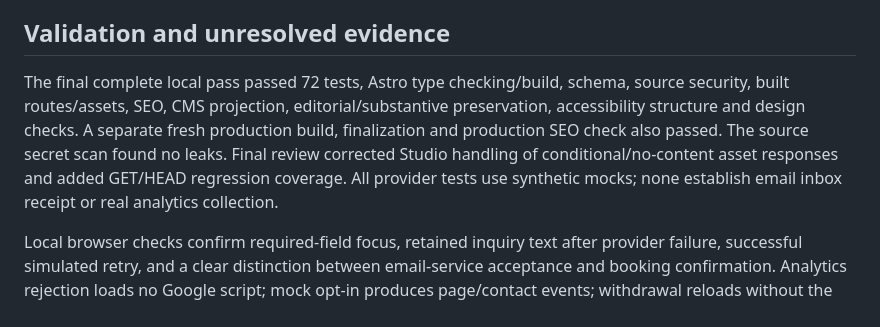
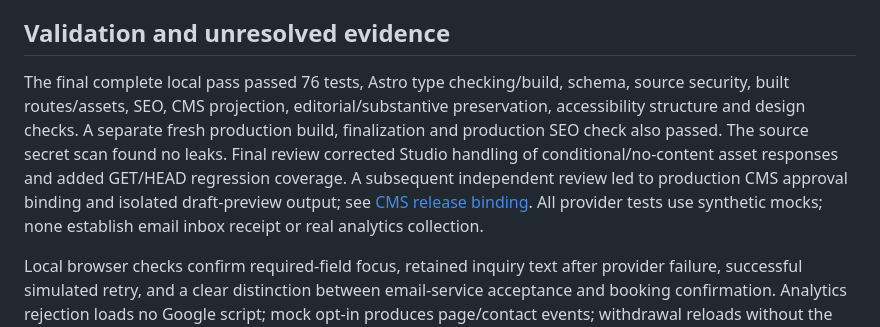
Before and after one commit to cash4goldandDiamonds/cash4gold-astro, a Markdown page: reports/LAUNCH_INTEGRATIONS_2026-09-11.md, the part around the change. Drawn GitHub-style.

Commit message:
Record 76 passing tests and CMS release approval safeguards

```diff
--- a/reports/LAUNCH_INTEGRATIONS_2026-09-11.md
+++ b/reports/LAUNCH_INTEGRATIONS_2026-09-11.md
@@ -27,7 +27,7 @@ This record follows the September 10 inspection, September 11 SEO audit and arti
 
 ## Validation and unresolved evidence
 
-The final complete local pass passed 72 tests, Astro type checking/build, schema, source security, built routes/assets, SEO, CMS projection, editorial/substantive preservation, accessibility structure and design checks. A separate fresh production build, finalization and production SEO check also passed. The source secret scan found no leaks. Final review corrected Studio handling of conditional/no-content asset responses and added GET/HEAD regression coverage. All provider tests use synthetic mocks; none establish email inbox receipt or real analytics collection.
+The final complete local pass passed 76 tests, Astro type checking/build, schema, source security, built routes/assets, SEO, CMS projection, editorial/substantive preservation, accessibility structure and design checks. A separate fresh production build, finalization and production SEO check also passed. The source secret scan found no leaks. Final review corrected Studio handling of conditional/no-content asset responses and added GET/HEAD regression coverage. A subsequent independent review led to production CMS approval binding and isolated draft-preview output; see [CMS release binding](CMS_RELEASE_BINDING_2026-09-11.md). All provider tests use synthetic mocks; none establish email inbox receipt or real analytics collection.
 
 Local browser checks confirm required-field focus, retained inquiry text after provider failure, successful simulated retry, and a clear distinction between email-service acceptance and booking confirmation. Analytics rejection loads no Google script; mock opt-in produces page/contact events; withdrawal reloads without the loader. Escape closes privacy preferences and restores focus. Homepage, gold, diamond, luxury watch, blog index, reviews and contact have no horizontal overflow at 320px. The 14K article also fits 390px and renders the corrected CTA colors. These fixture results do not establish real provider delivery, Google receipt or hosted security behavior.
 
```
Also changed, not shown: reports/CMS_RELEASE_BINDING_2026-09-11.md (added, +13 -0 lines).
